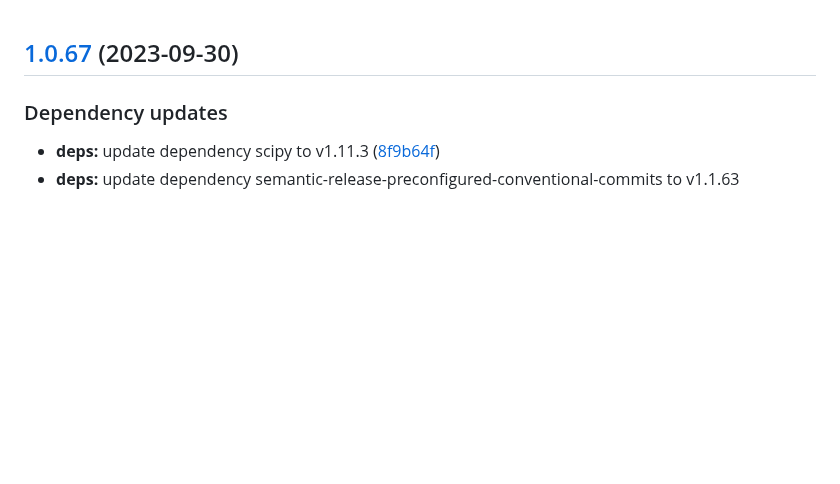
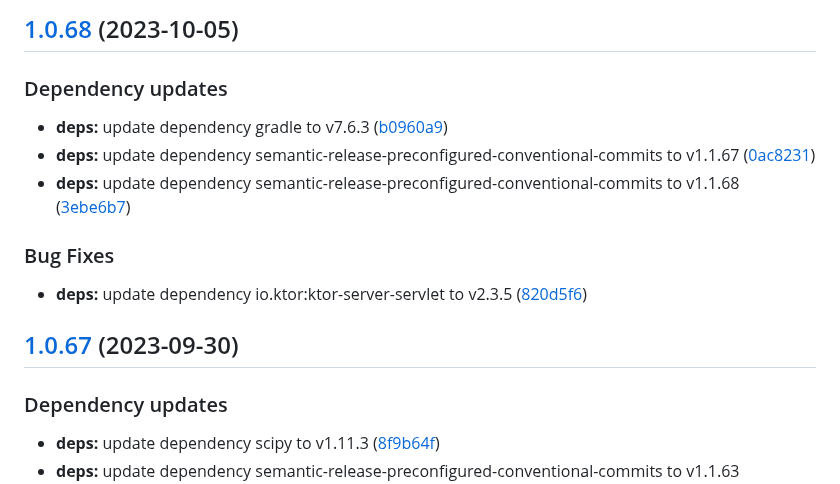
Before and after one commit to w4bo/explain, a Markdown page: CHANGELOG.md, the part around the change. Rendered like a GitHub page; blank space fills up the shorter version.

Commit message:
chore(release): 1.0.68 [skip ci]
## [1.0.68](https://github.com/w4bo/explain/compare/1.0.67...1.0.68) (2023-10-05)

### Dependency updates

* **deps:** update dependency gradle to v7.6.3 ([b0960a9](https://github.com/w4bo/explain/commit/b0960a9235e295baf2c1f2a4186eb8a103176ea9))
* **deps:** update dependency semantic-release-preconfigured-conventional-commits to v1.1.67 ([0ac8231](https://github.com/w4bo/explain/commit/0ac82318ec6c29f4c55a05fe302be18567805b0a))
* **deps:** update dependency semantic-release-preconfigured-conventional-commits to v1.1.68 ([3ebe6b7](https://github.com/w4bo/explain/commit/3ebe6b724fe5f9ce749f8f258fd5fa50ff6bf193))

### Bug Fixes

* **deps:** update dependency io.ktor:ktor-server-servlet to v2.3.5 ([820d5f6](https://github.com/w4bo/explain/commit/820d5f66c1df70a472e9f728068b4ef491867eee))

```diff
--- a/CHANGELOG.md
+++ b/CHANGELOG.md
@@ -1,3 +1,17 @@
+## [1.0.68](https://github.com/w4bo/explain/compare/1.0.67...1.0.68) (2023-10-05)
+
+
+### Dependency updates
+
+* **deps:** update dependency gradle to v7.6.3 ([b0960a9](https://github.com/w4bo/explain/commit/b0960a9235e295baf2c1f2a4186eb8a103176ea9))
+* **deps:** update dependency semantic-release-preconfigured-conventional-commits to v1.1.67 ([0ac8231](https://github.com/w4bo/explain/commit/0ac82318ec6c29f4c55a05fe302be18567805b0a))
+* **deps:** update dependency semantic-release-preconfigured-conventional-commits to v1.1.68 ([3ebe6b7](https://github.com/w4bo/explain/commit/3ebe6b724fe5f9ce749f8f258fd5fa50ff6bf193))
+
+
+### Bug Fixes
+
+* **deps:** update dependency io.ktor:ktor-server-servlet to v2.3.5 ([820d5f6](https://github.com/w4bo/explain/commit/820d5f66c1df70a472e9f728068b4ef491867eee))
+
 ## [1.0.67](https://github.com/w4bo/explain/compare/1.0.66...1.0.67) (2023-09-30)
 
 
```
